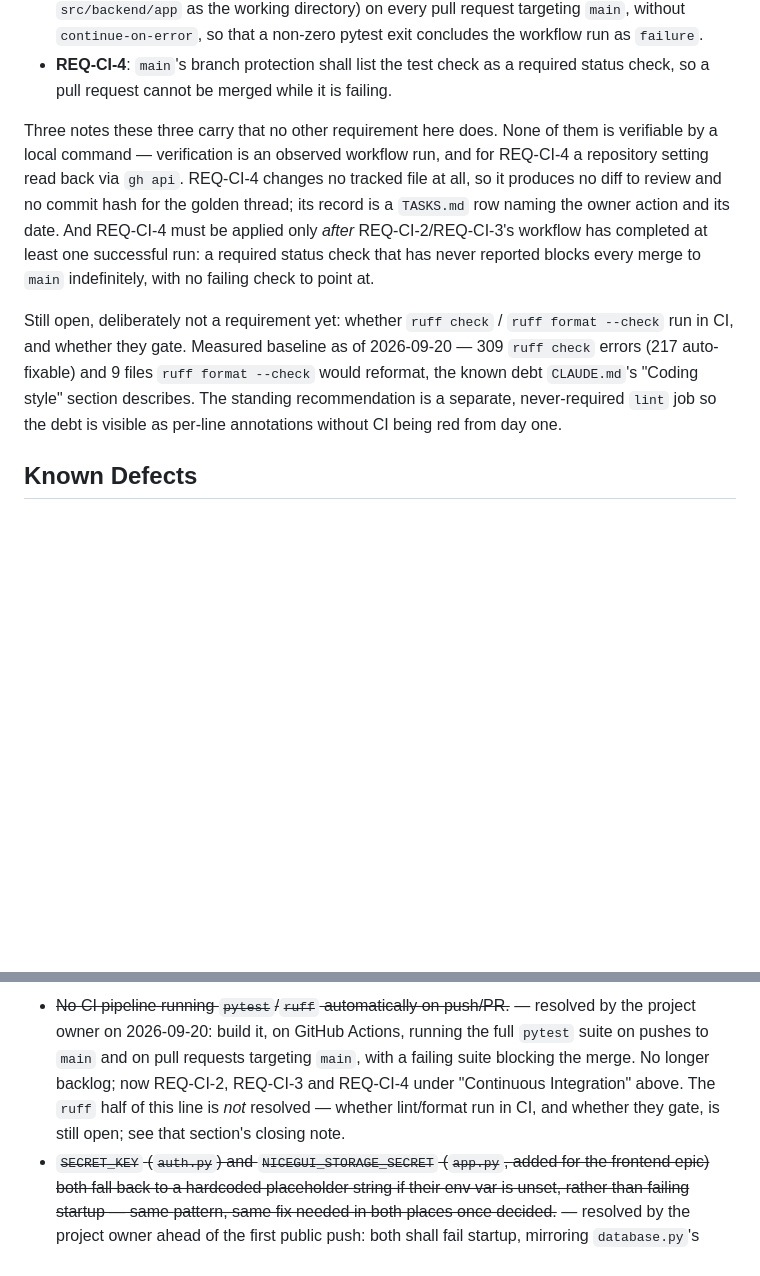
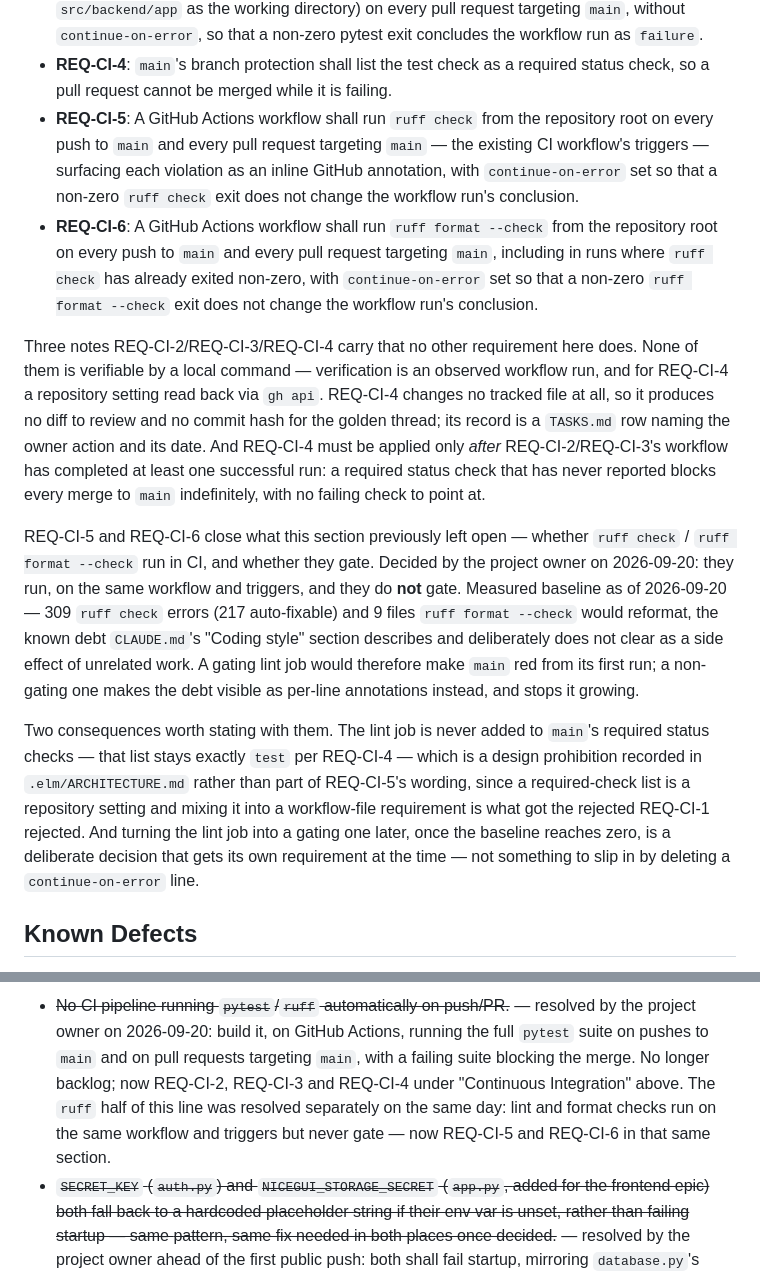
Before and after one commit to Barthelemy-Drabczuk/KeepRolling, a Markdown page: BUSINESS.md, 2 parts joined by grey strips. Rendered like a GitHub page; blank space fills up the shorter version.

Commit message:
Record accepted REQ-CI-5/REQ-CI-6 and close the ruff CI open question
BUSINESS.md's Continuous Integration section previously left "whether
ruff runs in CI, and whether it gates" open; the owner decided on
2026-09-20 to add it as two non-gating requirements rather than defer
it further.

```diff
--- a/BUSINESS.md
+++ b/BUSINESS.md
@@ -182,8 +182,21 @@ REQ-CI-3 are the two triggers, REQ-CI-4 is the merge enforcement that
 - **REQ-CI-4**: `main`'s branch protection shall list the test check as
   a required status check, so a pull request cannot be merged while it
   is failing.
+- **REQ-CI-5**: A GitHub Actions workflow shall run `ruff check` from
+  the repository root on every push to `main` and every pull request
+  targeting `main` — the existing CI workflow's triggers — surfacing
+  each violation as an inline GitHub annotation, with
+  `continue-on-error` set so that a non-zero `ruff check` exit does not
+  change the workflow run's conclusion.
+- **REQ-CI-6**: A GitHub Actions workflow shall run `ruff format
+  --check` from the repository root on every push to `main` and every
+  pull request targeting `main`, including in runs where `ruff check`
+  has already exited non-zero, with `continue-on-error` set so that a
+  non-zero `ruff format --check` exit does not change the workflow run's
+  conclusion.
 
-Three notes these three carry that no other requirement here does.
+Three notes REQ-CI-2/REQ-CI-3/REQ-CI-4 carry that no other requirement
+here does.
 None of them is verifiable by a local command — verification is an
 observed workflow run, and for REQ-CI-4 a repository setting read back
 via `gh api`. REQ-CI-4 changes no tracked file at all, so it produces no
@@ -194,13 +207,27 @@ least one successful run: a required status check that has never
 reported blocks every merge to `main` indefinitely, with no failing
 check to point at.
 
-Still open, deliberately not a requirement yet: whether `ruff check` /
-`ruff format --check` run in CI, and whether they gate. Measured
-baseline as of 2026-09-20 — 309 `ruff check` errors (217 auto-fixable)
-and 9 files `ruff format --check` would reformat, the known debt
-`CLAUDE.md`'s "Coding style" section describes. The standing
-recommendation is a separate, never-required `lint` job so the debt is
-visible as per-line annotations without CI being red from day one.
+REQ-CI-5 and REQ-CI-6 close what this section previously left open —
+whether `ruff check` / `ruff format --check` run in CI, and whether they
+gate. Decided by the project owner on 2026-09-20: they run, on the same
+workflow and triggers, and they do **not** gate. Measured baseline as of
+2026-09-20 — 309 `ruff check` errors (217 auto-fixable) and 9 files
+`ruff format --check` would reformat, the known debt `CLAUDE.md`'s
+"Coding style" section describes and deliberately does not clear as a
+side effect of unrelated work. A gating lint job would therefore make
+`main` red from its first run; a non-gating one makes the debt visible
+as per-line annotations instead, and stops it growing.
+
+Two consequences worth stating with them. The lint job is never added to
+`main`'s required status checks — that list stays exactly `test` per
+REQ-CI-4 — which is a design prohibition recorded in
+`.elm/ARCHITECTURE.md` rather than part of REQ-CI-5's wording, since a
+required-check list is a repository setting and mixing it into a
+workflow-file requirement is what got the rejected REQ-CI-1 rejected.
+And turning the lint job into a gating one later, once the baseline
+reaches zero, is a deliberate decision that gets its own requirement at
+the time — not something to slip in by deleting a `continue-on-error`
+line.
 
 ## Known Defects
 
@@ -261,9 +288,10 @@ the current 30-minute expiry with no renewal path is deliberate per
   Actions, running the full `pytest` suite on pushes to `main` and on
   pull requests targeting `main`, with a failing suite blocking the
   merge. No longer backlog; now REQ-CI-2, REQ-CI-3 and REQ-CI-4 under
-  "Continuous Integration" above. The `ruff` half of this line is *not*
-  resolved — whether lint/format run in CI, and whether they gate, is
-  still open; see that section's closing note.
+  "Continuous Integration" above. The `ruff` half of this line was
+  resolved separately on the same day: lint and format checks run on the
+  same workflow and triggers but never gate — now REQ-CI-5 and REQ-CI-6
+  in that same section.
 - ~~`SECRET_KEY` (`auth.py`) and `NICEGUI_STORAGE_SECRET` (`app.py`,
   added for the frontend epic) both fall back to a hardcoded placeholder
   string if their env var is unset, rather than failing startup — same
```
